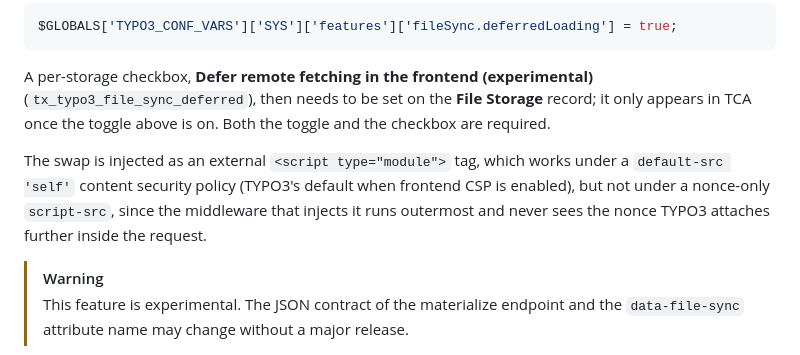
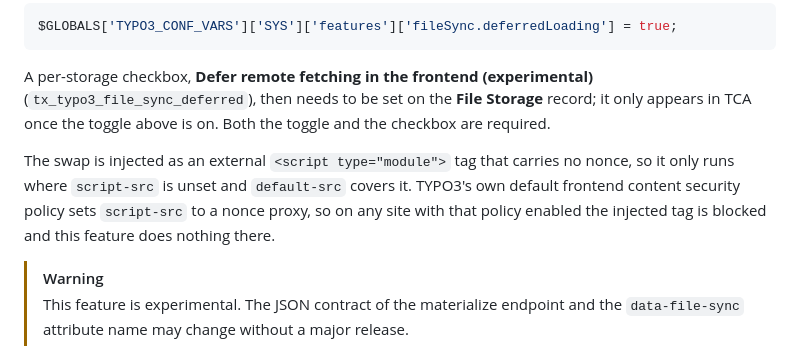
Before and after one commit to konradmichalik/typo3-file-sync, a Markdown page: README.md, the part around the change. Drawn GitHub-style.

Commit message:
docs: correct the CSP caveat for deferred image loading

```diff
--- a/README.md
+++ b/README.md
@@ -166,7 +166,7 @@ $GLOBALS['TYPO3_CONF_VARS']['SYS']['features']['fileSync.deferredLoading'] = tru
 
 A per-storage checkbox, **Defer remote fetching in the frontend (experimental)** (`tx_typo3_file_sync_deferred`), then needs to be set on the **File Storage** record; it only appears in TCA once the toggle above is on. Both the toggle and the checkbox are required.
 
-The swap is injected as an external `<script type="module">` tag, which works under a `default-src 'self'` content security policy (TYPO3's default when frontend CSP is enabled), but not under a nonce-only `script-src`, since the middleware that injects it runs outermost and never sees the nonce TYPO3 attaches further inside the request.
+The swap is injected as an external `<script type="module">` tag that carries no nonce, so it only runs where `script-src` is unset and `default-src` covers it. TYPO3's own default frontend content security policy sets `script-src` to a nonce proxy, so on any site with that policy enabled the injected tag is blocked and this feature does nothing there.
 
 > [!WARNING]
 > This feature is experimental. The JSON contract of the materialize endpoint and the `data-file-sync` attribute name may change without a major release.
```
